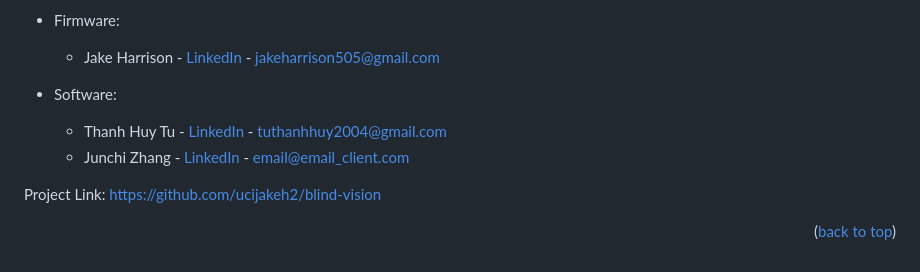
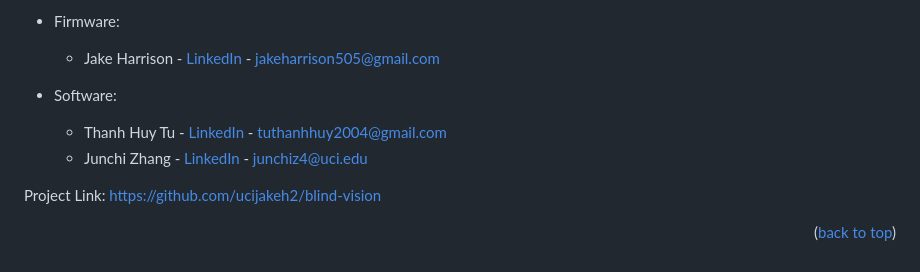
Before and after one commit to ucijakeh2/blind-vision, a Markdown page: README.md, the part around one of its changes. Rendered like a GitHub page.

```diff
--- a/README.md
+++ b/README.md
@@ -177,7 +177,7 @@ Distributed under the project_license. See `LICENSE.txt` for more information.
 
 * Software:
   * Thanh Huy Tu - [LinkedIn](https://www.linkedin.com/in/thanhhuytu/) - tuthanhhuy2004@gmail.com
-  * Junchi Zhang - [LinkedIn]() - email@email_client.com
+  * Junchi Zhang - [LinkedIn]() - junchiz4@uci.edu
 
 Project Link: [https://github.com/ucijakeh2/blind-vision](https://github.com/ucijakeh2/blind-vision)
 
```
Also changed, not shown: other parts of README.md (+1 -1 lines).
